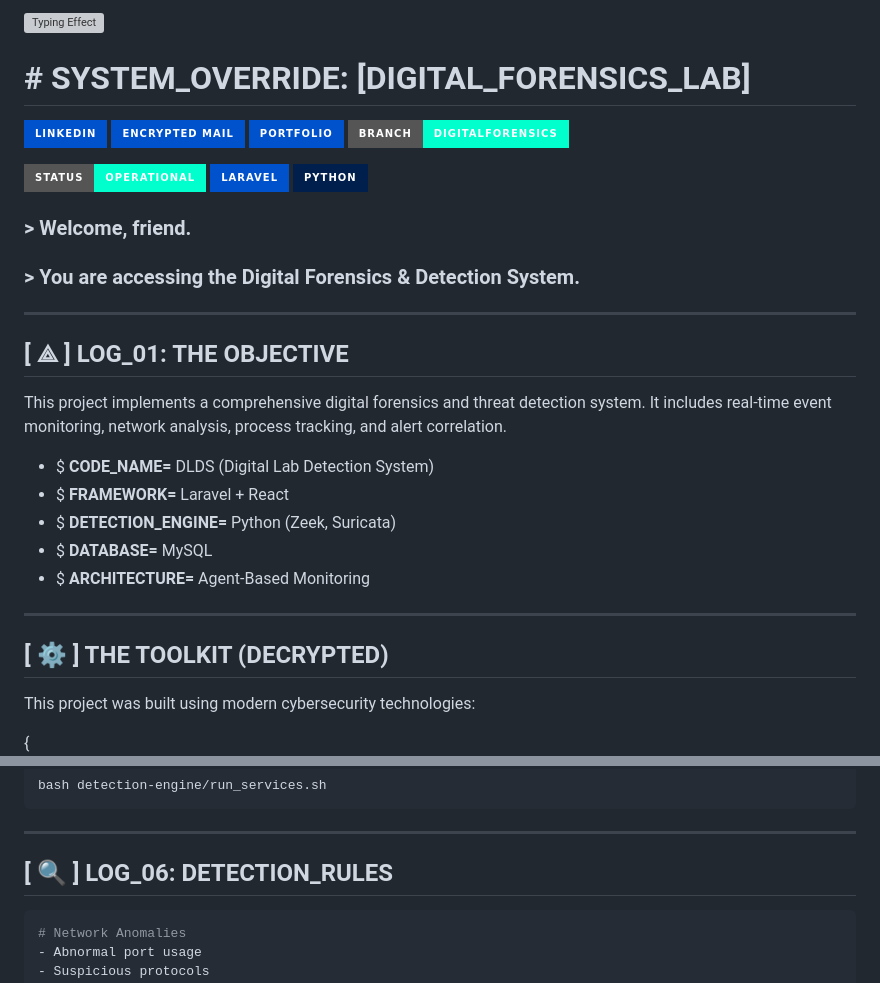
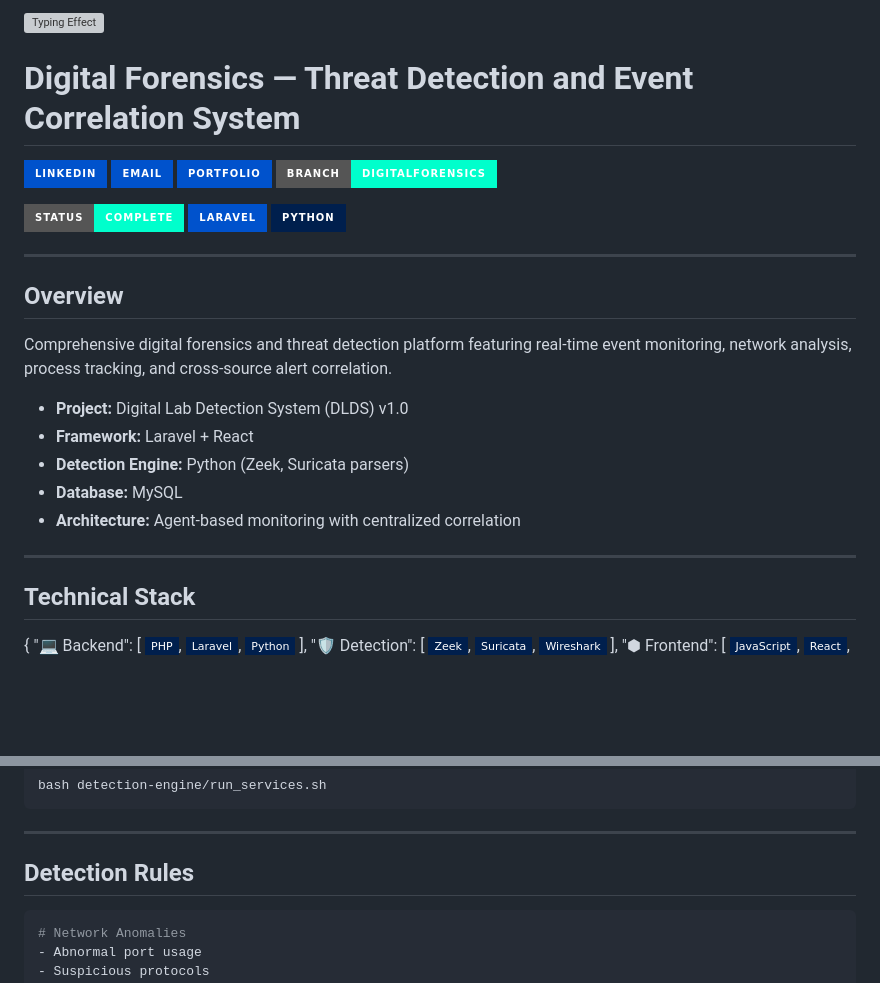
Before and after one commit to PM-CyberSec/SUTech-courses-labs, a Markdown page: README.md, 2 parts joined by grey strips. Drawn GitHub-style; badges without logos; blank space fills up the shorter version; grey boxes are pictures that could not be loaded.

````diff
--- a/README.md
+++ b/README.md
@@ -2,34 +2,30 @@
 
-# # SYSTEM_OVERRIDE: [DIGITAL_FORENSICS_LAB]
+# Digital Forensics — Threat Detection and Event Correlation System
 [![LinkedIn](https://img.shields.io/badge/LinkedIn-%230052CC.svg?style=for-the-badge&logo=linkedin&logoColor=00FFCC)](https://www.linkedin.com/in/paula-maged-04a721249)
-[![Gmail](https://img.shields.io/badge/Encrypted_Mail-0052CC?style=for-the-badge&logo=gmail&logoColor=00FFCC)](mailto:paulamagedcyber@gmail.com)
+[![Gmail](https://img.shields.io/badge/Email-0052CC?style=for-the-badge&logo=gmail&logoColor=00FFCC)](mailto:paulamagedcyber@gmail.com)
 [![Portfolio](https://img.shields.io/badge/Portfolio-%230052CC.svg?style=for-the-badge&logo=github&logoColor=00FFCC)](https://pm-cybersec.github.io/portfolio-site)
 [![Branch](https://img.shields.io/badge/BRANCH-DigitalForensics-00FFCC?style=for-the-badge&logo=git&logoColor=0052CC)](https://github.com/PM-CyberSec/SUTech-courses-labs/tree/DigitalForensics)
 
-![Status](https://img.shields.io/badge/STATUS-OPERATIONAL-00FFCC?style=for-the-badge&logo=shield&logoColor=0052CC)
+![Status](https://img.shields.io/badge/STATUS-COMPLETE-00FFCC?style=for-the-badge&logo=shield&logoColor=0052CC)
 ![Laravel](https://img.shields.io/badge/Laravel-0052CC?style=for-the-badge&logo=laravel&logoColor=white)
 ![Python](https://img.shields.io/badge/Python-001F4D?style=for-the-badge&logo=python&logoColor=00FFCC)
 
-### > Welcome, friend.
-### > You are accessing the Digital Forensics & Detection System.
+---
+
+## Overview
+Comprehensive digital forensics and threat detection platform featuring real-time event monitoring, network analysis, process tracking, and cross-source alert correlation.
+
+* **Project:** Digital Lab Detection System (DLDS) v1.0
+* **Framework:** Laravel + React
+* **Detection Engine:** Python (Zeek, Suricata parsers)
+* **Database:** MySQL
+* **Architecture:** Agent-based monitoring with centralized correlation
 
 ---
 
-## [ ⟁ ] LOG_01: THE OBJECTIVE
-This project implements a comprehensive digital forensics and threat detection system. It includes real-time event monitoring, network analysis, process tracking, and alert correlation.
+## Technical Stack
 
-* $ **CODE_NAME=** DLDS (Digital Lab Detection System)
-* $ **FRAMEWORK=** Laravel + React
-* $ **DETECTION_ENGINE=** Python (Zeek, Suricata)
-* $ **DATABASE=** MySQL
-* $ **ARCHITECTURE=** Agent-Based Monitoring
-
----
-
-## [ ⚙ ] THE TOOLKIT (DECRYPTED)
-This project was built using modern cybersecurity technologies:
-
-{<br>
+{
   "💻 Backend": [
     ![PHP](https://img.shields.io/badge/PHP-001F4D?style=flat-square&logo=php&logoColor=00FFCC),
     ![Laravel](https://img.shields.io/badge/Laravel-001F4D?style=flat-square&logo=laravel&logoColor=00FFCC),
@@ -134,7 +118,7 @@ bash detection-engine/run_services.sh
 
 ---
 
-## [ 🔍 ] LOG_06: DETECTION_RULES
+## Detection Rules
 
 ```python
 # Network Anomalies
````
Also changed, not shown: other parts of README.md (+21 -40 lines).
